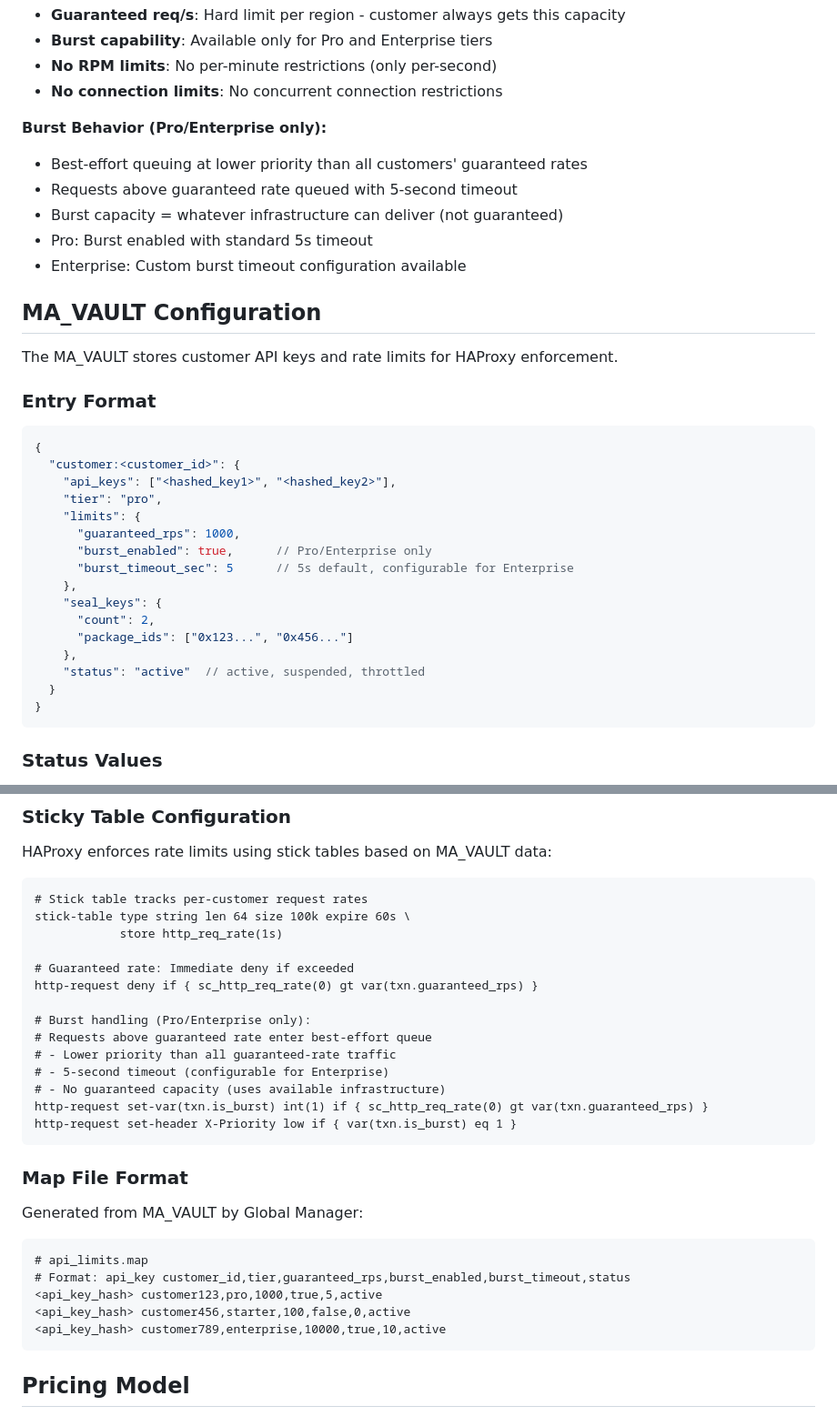
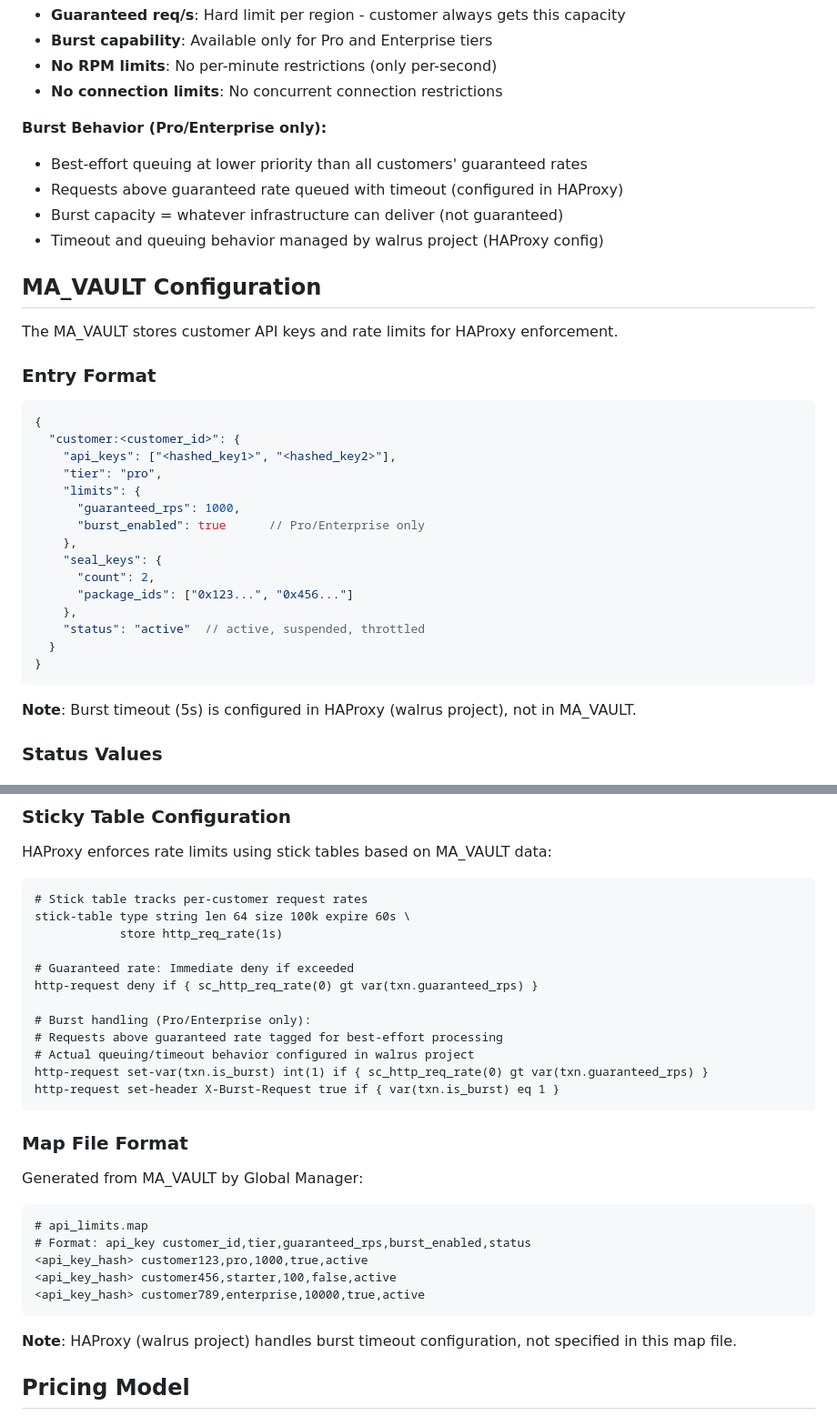
Before and after one commit to mario4tier/suiftly-co, a Markdown page: SEAL_SERVICE_CONFIG.md, 2 parts joined by grey strips. Shown at 91% size. Rendered like a GitHub page.

Commit message:
Remove burst timeout from MA_VAULT - handled by HAProxy in walrus
Changes:
- Removed burst_timeout_sec from MA_VAULT entry format
- Removed burst_timeout from map file format
- Updated burst behavior description to clarify timeout is in HAProxy config
- Added notes: Timeout managed by walrus project (HAProxy), not suiftly-co

Rationale:
- Burst timeout is hard-coded in HAProxy configuration (walrus project)
- Not part of customer data stored in MA_VAULT
- suiftly-co only stores: guaranteed_rps, burst_enabled
- Separation of concerns: suiftly-co (billing/config) vs walrus (infrastructure)

MA_VAULT now contains only what suiftly-co manages:
- guaranteed_rps (from tier)
- burst_enabled (Pro/Enterprise feature flag)

🤖 Generated with [Claude Code](https://claude.com/claude-code)

Co-Authored-By: Claude <noreply@anthropic.com>

````diff
--- a/SEAL_SERVICE_CONFIG.md
+++ b/SEAL_SERVICE_CONFIG.md
@@ -29,10 +29,9 @@ This document defines the tier structure, rate limiting, and configuration for t
 
 **Burst Behavior (Pro/Enterprise only):**
 - Best-effort queuing at lower priority than all customers' guaranteed rates
-- Requests above guaranteed rate queued with 5-second timeout
+- Requests above guaranteed rate queued with timeout (configured in HAProxy)
 - Burst capacity = whatever infrastructure can deliver (not guaranteed)
-- Pro: Burst enabled with standard 5s timeout
-- Enterprise: Custom burst timeout configuration available
+- Timeout and queuing behavior managed by walrus project (HAProxy config)
 
 ## MA_VAULT Configuration
 
@@ -47,8 +46,7 @@ The MA_VAULT stores customer API keys and rate limits for HAProxy enforcement.
     "tier": "pro",
     "limits": {
       "guaranteed_rps": 1000,
-      "burst_enabled": true,      // Pro/Enterprise only
-      "burst_timeout_sec": 5      // 5s default, configurable for Enterprise
+      "burst_enabled": true      // Pro/Enterprise only
     },
     "seal_keys": {
       "count": 2,
@@ -58,6 +56,8 @@ The MA_VAULT stores customer API keys and rate limits for HAProxy enforcement.
   }
 }
 ```
+
+**Note**: Burst timeout (5s) is configured in HAProxy (walrus project), not in MA_VAULT.
 
 ### Status Values
 
@@ -80,12 +80,10 @@ stick-table type string len 64 size 100k expire 60s \
 http-request deny if { sc_http_req_rate(0) gt var(txn.guaranteed_rps) }
 
 # Burst handling (Pro/Enterprise only):
-# Requests above guaranteed rate enter best-effort queue
-# - Lower priority than all guaranteed-rate traffic
-# - 5-second timeout (configurable for Enterprise)
-# - No guaranteed capacity (uses available infrastructure)
+# Requests above guaranteed rate tagged for best-effort processing
+# Actual queuing/timeout behavior configured in walrus project
 http-request set-var(txn.is_burst) int(1) if { sc_http_req_rate(0) gt var(txn.guaranteed_rps) }
-http-request set-header X-Priority low if { var(txn.is_burst) eq 1 }
+http-request set-header X-Burst-Request true if { var(txn.is_burst) eq 1 }
 ```
 
 ### Map File Format
@@ -94,11 +92,13 @@ Generated from MA_VAULT by Global Manager:
 
 ```
 # api_limits.map
-# Format: api_key customer_id,tier,guaranteed_rps,burst_enabled,burst_timeout,status
-<api_key_hash> customer123,pro,1000,true,5,active
-<api_key_hash> customer456,starter,100,false,0,active
-<api_key_hash> customer789,enterprise,10000,true,10,active
+# Format: api_key customer_id,tier,guaranteed_rps,burst_enabled,status
+<api_key_hash> customer123,pro,1000,true,active
+<api_key_hash> customer456,starter,100,false,active
+<api_key_hash> customer789,enterprise,10000,true,active
 ```
+
+**Note**: HAProxy (walrus project) handles burst timeout configuration, not specified in this map file.
 
 ## Pricing Model
 
````
